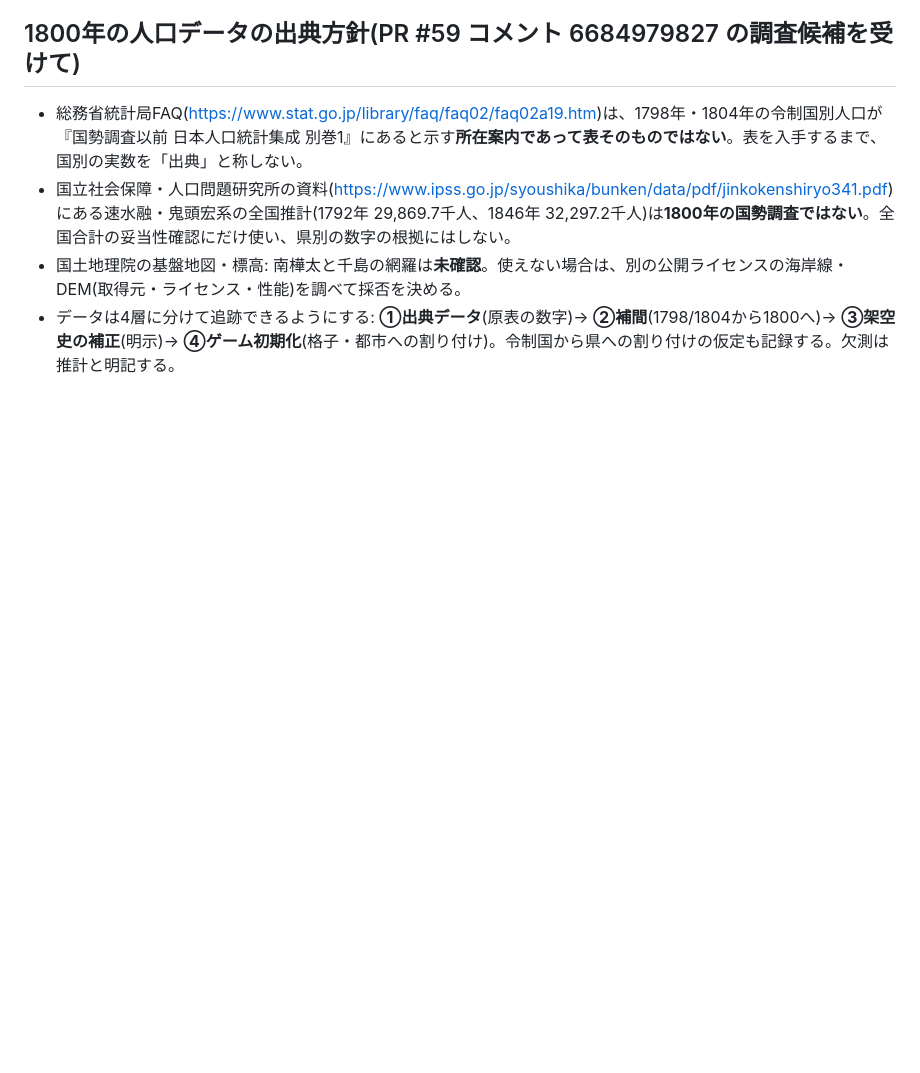
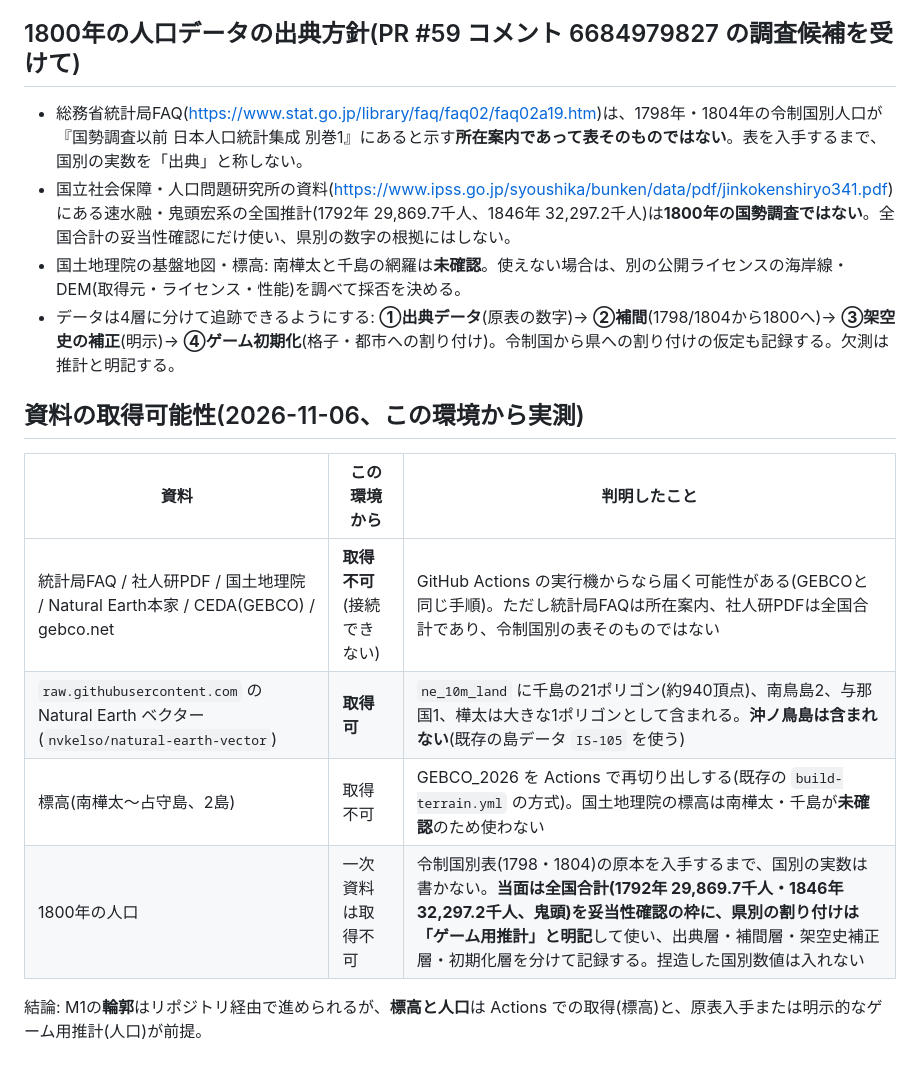
Before and after one commit to gusk2020/kudo-fudo-miseisen, a Markdown page: docs/PLAN_1800.md, the part around the change. Drawn GitHub-style; blank space fills up the shorter version.

Commit message:
docs: 資料の取得可能性を実測して記録(輪郭は取得可、標高・人口は条件付き、沖ノ鳥島はNEに無い)
Co-Authored-By: Claude Sonnet 5.5 <noreply@anthropic.com>
Claude-Session: https://claude.ai/code/session_01PaLsqwF9Z6DWMxMQBJb14N

```diff
--- a/docs/PLAN_1800.md
+++ b/docs/PLAN_1800.md
@@ -45,3 +45,13 @@
 - 国立社会保障・人口問題研究所の資料(https://www.ipss.go.jp/syoushika/bunken/data/pdf/jinkokenshiryo341.pdf)にある速水融・鬼頭宏系の全国推計(1792年 29,869.7千人、1846年 32,297.2千人)は**1800年の国勢調査ではない**。全国合計の妥当性確認にだけ使い、県別の数字の根拠にはしない。
 - 国土地理院の基盤地図・標高: 南樺太と千島の網羅は**未確認**。使えない場合は、別の公開ライセンスの海岸線・DEM(取得元・ライセンス・性能)を調べて採否を決める。
 - データは4層に分けて追跡できるようにする: **①出典データ**(原表の数字)→ **②補間**(1798/1804から1800へ)→ **③架空史の補正**(明示)→ **④ゲーム初期化**(格子・都市への割り付け)。令制国から県への割り付けの仮定も記録する。欠測は推計と明記する。
+
+## 資料の取得可能性(2026-11-06、この環境から実測)
+| 資料 | この環境から | 判明したこと |
+|---|---|---|
+| 統計局FAQ / 社人研PDF / 国土地理院 / Natural Earth本家 / CEDA(GEBCO) / gebco.net | **取得不可**(接続できない) | GitHub Actions の実行機からなら届く可能性がある(GEBCOと同じ手順)。ただし統計局FAQは所在案内、社人研PDFは全国合計であり、令制国別の表そのものではない |
+| `raw.githubusercontent.com` の Natural Earth ベクター(`nvkelso/natural-earth-vector`) | **取得可** | `ne_10m_land` に千島の21ポリゴン(約940頂点)、南鳥島2、与那国1、樺太は大きな1ポリゴンとして含まれる。**沖ノ鳥島は含まれない**(既存の島データ `IS-105` を使う) |
+| 標高(南樺太〜占守島、2島) | 取得不可 | GEBCO_2026 を Actions で再切り出しする(既存の `build-terrain.yml` の方式)。国土地理院の標高は南樺太・千島が**未確認**のため使わない |
+| 1800年の人口 | 一次資料は取得不可 | 令制国別表(1798・1804)の原本を入手するまで、国別の実数は書かない。**当面は全国合計(1792年 29,869.7千人・1846年 32,297.2千人、鬼頭)を妥当性確認の枠に、県別の割り付けは「ゲーム用推計」と明記**して使い、出典層・補間層・架空史補正層・初期化層を分けて記録する。捏造した国別数値は入れない |
+
+結論: M1の**輪郭**はリポジトリ経由で進められるが、**標高と人口**は Actions での取得(標高)と、原表入手または明示的なゲーム用推計(人口)が前提。
```
